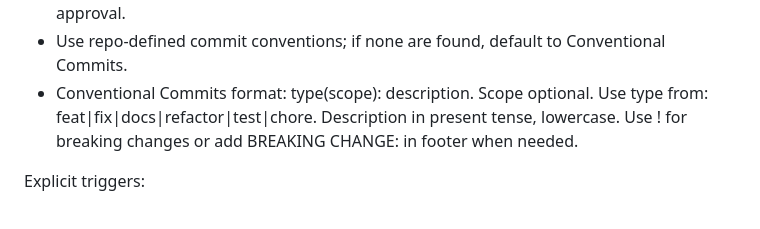
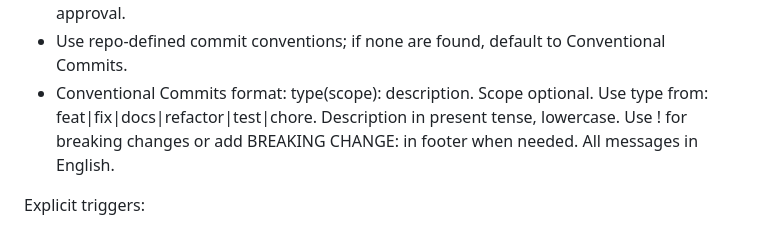
Before and after one commit to josuegiron/galaad-pharmacy, a Markdown page: AGENTS.md, the part around the change. Rendered like a GitHub page.

Commit message:
chore: update agents instructions

```diff
--- a/AGENTS.md
+++ b/AGENTS.md
@@ -18,7 +18,7 @@ Token efficiency:
 - After applying changes, ask whether to commit. If branch is not specified or previously confirmed, ask which branch to use.
 - If commit is approved, create it, then ask whether to push. Only push after explicit approval.
 - Use repo-defined commit conventions; if none are found, default to Conventional Commits.
-- Conventional Commits format: type(scope): description. Scope optional. Use type from: feat|fix|docs|refactor|test|chore. Description in present tense, lowercase. Use ! for breaking changes or add BREAKING CHANGE: in footer when needed.
+- Conventional Commits format: type(scope): description. Scope optional. Use type from: feat|fix|docs|refactor|test|chore. Description in present tense, lowercase. Use ! for breaking changes or add BREAKING CHANGE: in footer when needed. All messages in English.
 
 Explicit triggers:
 - REVIEW
```
